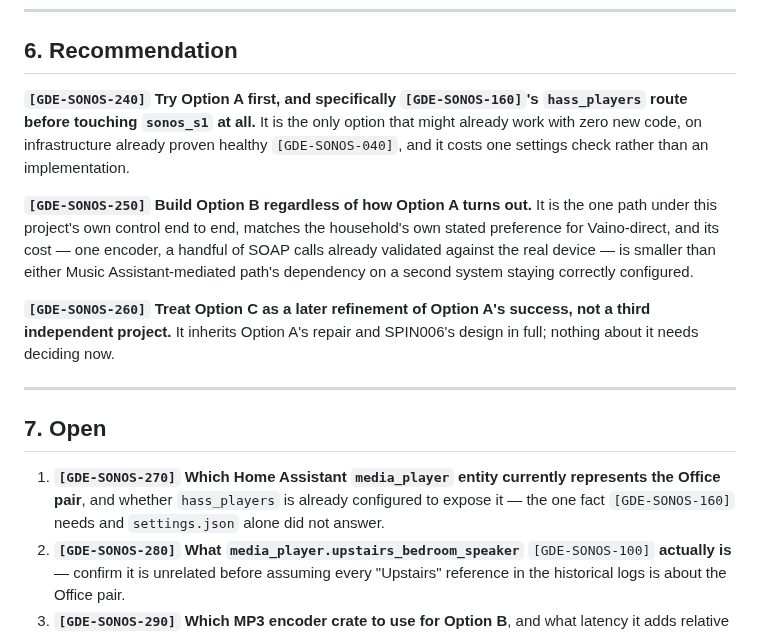
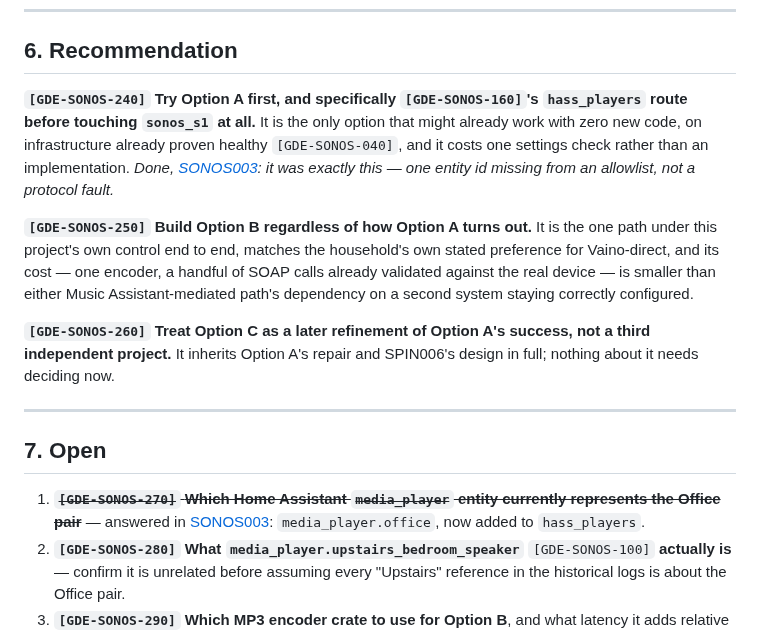
Before and after one commit to MangoCats/Vaino, a Markdown page: Sonos/SONOS002-integration-options.md, the part around the change. Drawn GitHub-style.

```diff
--- a/Sonos/SONOS002-integration-options.md
+++ b/Sonos/SONOS002-integration-options.md
@@ -68,7 +68,7 @@ followed by the same shape for `Play`, `SetVolume` (on `RenderingControl`), and
 
 ## 6. Recommendation
 
-**`[GDE-SONOS-240]` Try Option A first, and specifically `[GDE-SONOS-160]`'s `hass_players` route before touching `sonos_s1` at all.** It is the only option that might already work with zero new code, on infrastructure already proven healthy `[GDE-SONOS-040]`, and it costs one settings check rather than an implementation.
+**`[GDE-SONOS-240]` Try Option A first, and specifically `[GDE-SONOS-160]`'s `hass_players` route before touching `sonos_s1` at all.** It is the only option that might already work with zero new code, on infrastructure already proven healthy `[GDE-SONOS-040]`, and it costs one settings check rather than an implementation. *Done, [SONOS003](SONOS003-repair-log.md): it was exactly this — one entity id missing from an allowlist, not a protocol fault.*
 
 **`[GDE-SONOS-250]` Build Option B regardless of how Option A turns out.** It is the one path under this project's own control end to end, matches the household's own stated preference for Vaino-direct, and its cost — one encoder, a handful of SOAP calls already validated against the real device — is smaller than either Music Assistant-mediated path's dependency on a second system staying correctly configured.
 
@@ -78,7 +78,7 @@ followed by the same shape for `Play`, `SetVolume` (on `RenderingControl`), and
 
 ## 7. Open
 
-1. **`[GDE-SONOS-270]` Which Home Assistant `media_player` entity currently represents the Office pair**, and whether `hass_players` is already configured to expose it — the one fact `[GDE-SONOS-160]` needs and `settings.json` alone did not answer.
+1. ~~**`[GDE-SONOS-270]` Which Home Assistant `media_player` entity currently represents the Office pair**~~ — answered in [SONOS003](SONOS003-repair-log.md): `media_player.office`, now added to `hass_players`.
 2. **`[GDE-SONOS-280]` What `media_player.upstairs_bedroom_speaker`** `[GDE-SONOS-100]` **actually is** — confirm it is unrelated before assuming every "Upstairs" reference in the historical logs is about the Office pair.
 3. **`[GDE-SONOS-290]` Which MP3 encoder crate to use for Option B**, and what latency it adds relative to `PassageDecoder`'s own frame cadence — unmeasured, the same honesty `[GDE-MSA-270]` already applied to a different endpoint's per-request cost.
 
```
Also changed, not shown: Sonos/SONOS003-repair-log.md (added, +43 -0 lines).
